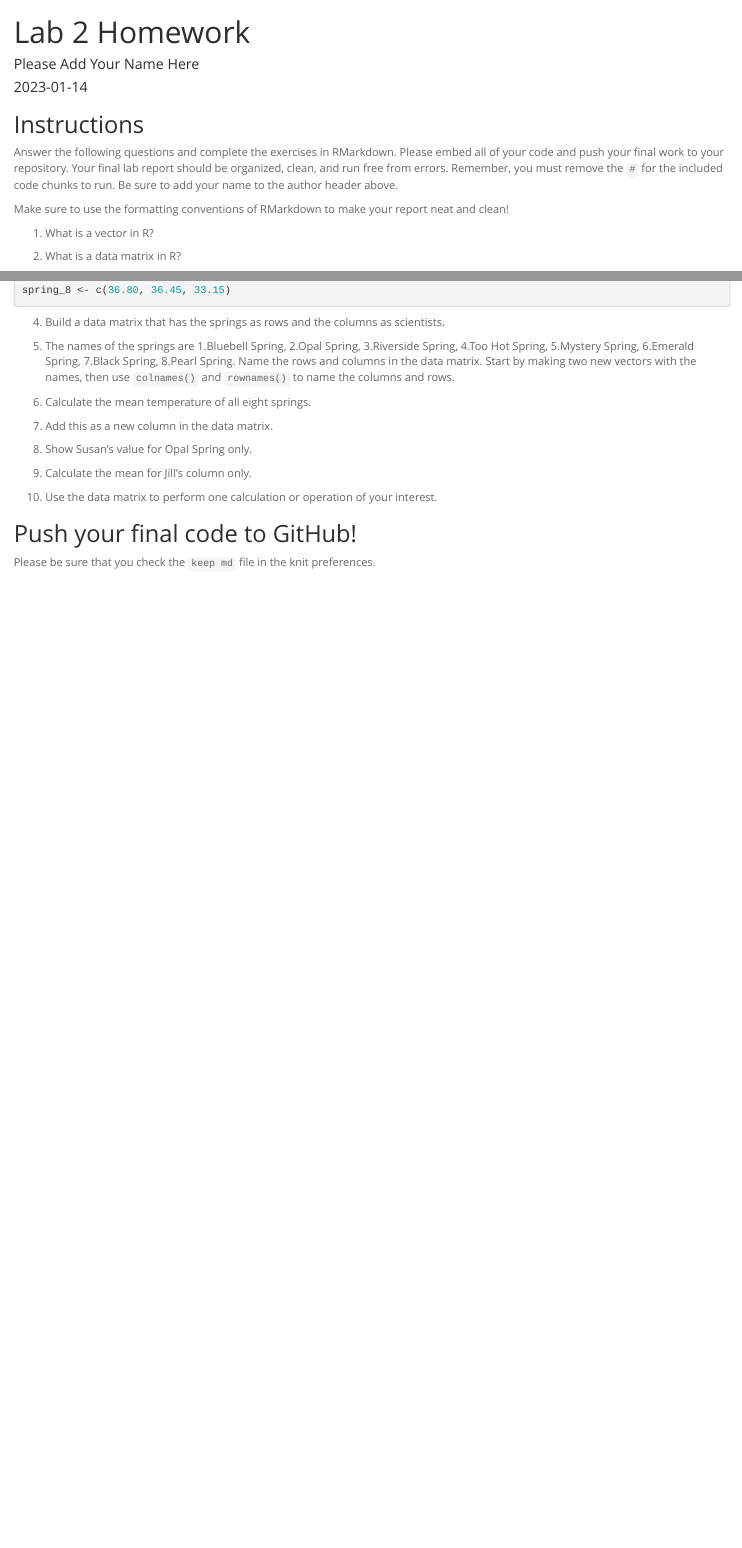
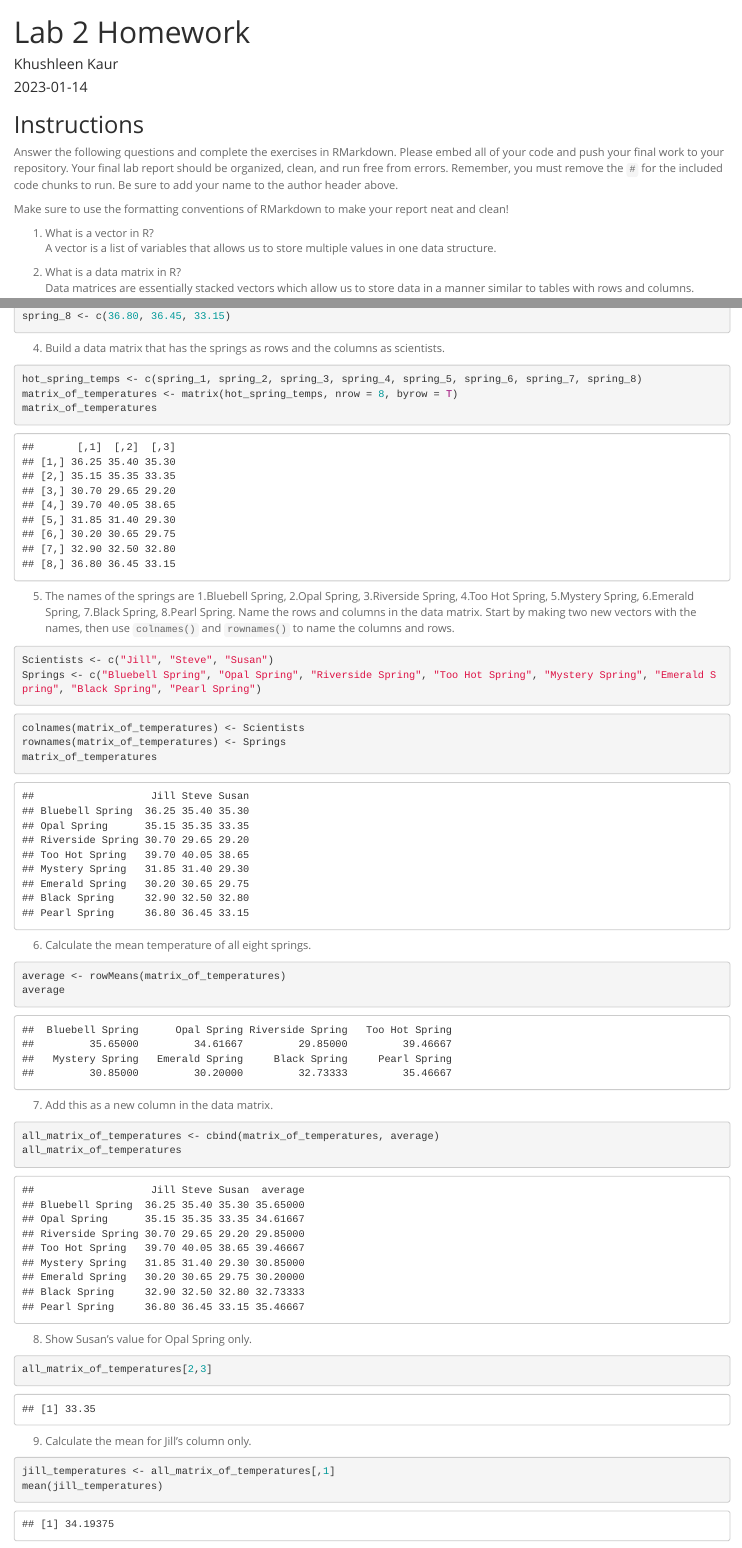
Before and after one commit to kklxxn/BIS15W2023_kkaur, an R Markdown document (lab2/lab2_hw.Rmd): the page in a window 1100 px wide, from its top, and a second part further down, joined at a grey line. Rendered offline with R 4.5, knitr and Pandoc, with nearby package versions.

Commit message:
Lab 2 HW update

````diff
--- a/lab2/lab2_hw.Rmd
+++ b/lab2/lab2_hw.Rmd
@@ -1,6 +1,6 @@
 ---
 title: "Lab 2 Homework"
-author: "Please Add Your Name Here"
+author: "Khushleen Kaur"
 date: "`r Sys.Date()`"
 output:
   html_document:
@@ -14,8 +14,10 @@ Answer the following questions and complete the exercises in RMarkdown. Please e
 Make sure to use the formatting conventions of RMarkdown to make your report neat and clean!
 
 1. What is a vector in R?
+A vector is a list of variables that allows us to store multiple values in one data structure.
 
 2. What is a data matrix in R?
+Data matrices are essentially stacked vectors which allow us to store data in a manner similar to tables with rows and columns.
 
 3. Below are data collected by three scientists (Jill, Steve, Susan in order) measuring temperatures of eight hot springs. Run this code chunk to create the vectors.
 ```{r}
@@ -30,13 +32,39 @@ spring_8 <- c(36.80, 36.45, 33.15)
 ```
 
 4. Build a data matrix that has the springs as rows and the columns as scientists.
+```{r}
+hot_spring_temps <- c(spring_1, spring_2, spring_3, spring_4, spring_5, spring_6, spring_7, spring_8)
+matrix_of_temperatures <- matrix(hot_spring_temps, nrow = 8, byrow = T)
+matrix_of_temperatures
+```
 
 5. The names of the springs are 1.Bluebell Spring, 2.Opal Spring, 3.Riverside Spring, 4.Too Hot Spring, 5.Mystery Spring, 6.Emerald Spring, 7.Black Spring, 8.Pearl Spring. Name the rows and columns in the data matrix. Start by making two new vectors with the names, then use `colnames()` and `rownames()` to name the columns and rows.
+```{r}
+Scientists <- c("Jill", "Steve", "Susan")
+Springs <- c("Bluebell Spring", "Opal Spring", "Riverside Spring", "Too Hot Spring", "Mystery Spring", "Emerald Spring", "Black Spring", "Pearl Spring")
+```
+```{r}
+colnames(matrix_of_temperatures) <- Scientists
+rownames(matrix_of_temperatures) <- Springs
+matrix_of_temperatures
+```
 
 6. Calculate the mean temperature of all eight springs.
+```{r}
+average <- rowMeans(matrix_of_temperatures)
+average
+```
 
 7. Add this as a new column in the data matrix.
-
+```{r}
+all_matrix_of_temperatures <- cbind(matrix_of_temperatures, average)
+all_matrix_of_temperatures
+```
 8. Show Susan's value for Opal Spring only.
-
+```{r}
+all_matrix_of_temperatures[2,3]
+```
 9. Calculate the mean for Jill's column only.
+```{r}
+jill_temperatures <- all_matrix_of_temperatures[,1]
+mean(jill_temperatures)
````
Also changed, not shown: lab2/lab2_hw.html (added), lab2/lab2_hw.Rmd (5 more changed lines).
